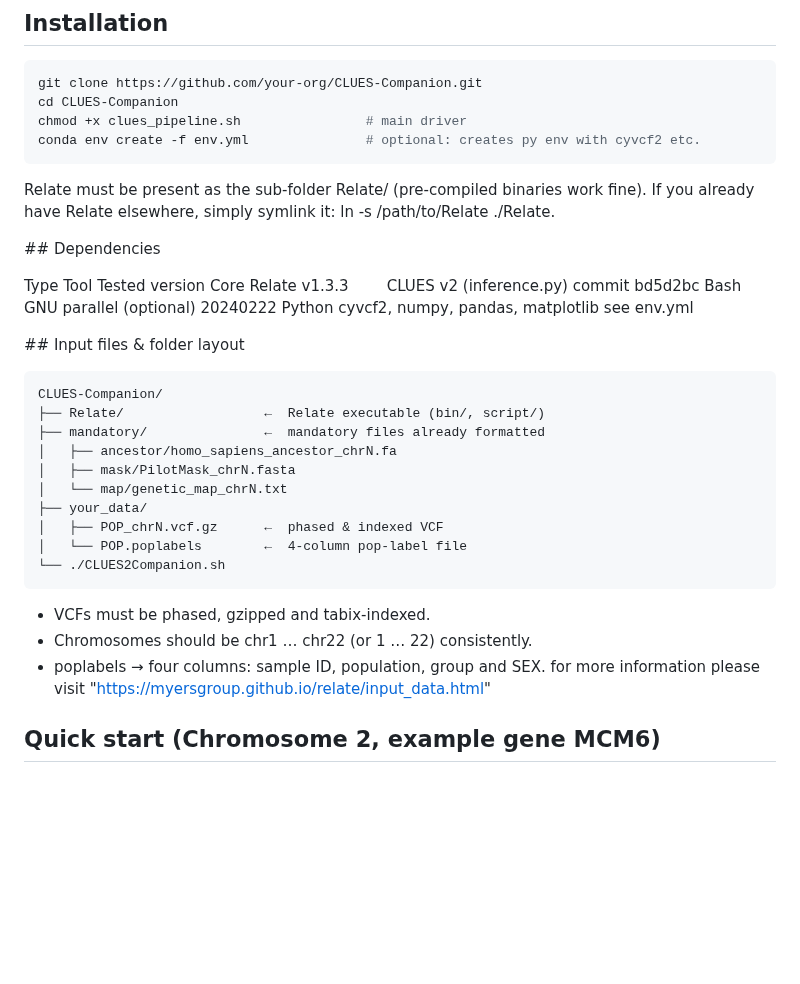
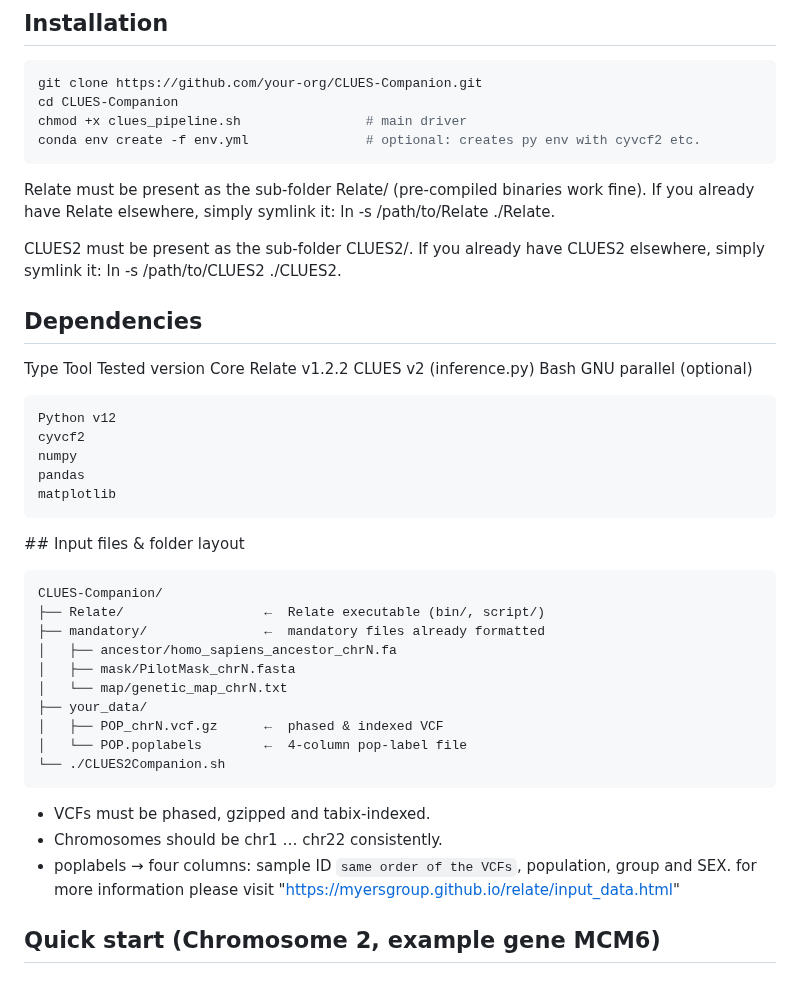
Before and after one commit to alisi1989/CLUES2-Companion, a Markdown page: README.md, the part around the change. GitHub-like rendering; blank space fills up the shorter version.

````diff
--- a/README.md
+++ b/README.md
@@ -51,18 +51,31 @@ cd CLUES‑Companion
 chmod +x clues_pipeline.sh                # main driver
 conda env create -f env.yml               # optional: creates py env with cyvcf2 etc.
 ```
+
 Relate must be present as the sub‑folder Relate/ (pre‑compiled binaries work fine).
 If you already have Relate elsewhere, simply symlink it:
 ln -s /path/to/Relate ./Relate.
 
-<a name="dependencies"></a> ## Dependencies
+CLUES2 must be present as the sub‑folder CLUES2/.
+If you already have CLUES2 elsewhere, simply symlink it:
+ln -s /path/to/CLUES2 ./CLUES2.
 
+<a name="dependencies"></a>
+
+## Dependencies
 
 Type	Tool	Tested version
-Core	Relate	v1.3.3
-      	CLUES v2 (inference.py)	commit bd5d2bc
-Bash	GNU parallel (optional)	20240222
-Python	cyvcf2, numpy, pandas, matplotlib	see env.yml
+Core	Relate	v1.2.2
+CLUES v2 (inference.py)
+Bash	GNU parallel (optional)
+
+```
+Python v12
+cyvcf2
+numpy
+pandas
+matplotlib
+```
 
 <a name="inputs"></a> ## Input files & folder layout
 ```
@@ -79,8 +92,8 @@ CLUES‑Companion/
 ```
 
 - VCFs must be phased, gzipped and tabix‑indexed.
-- Chromosomes should be chr1 … chr22 (or 1 … 22) consistently.
-- poplabels → four columns: sample ID, population, group and SEX. for more information please visit "https://myersgroup.github.io/relate/input_data.html"
+- Chromosomes should be chr1 … chr22 consistently.
+- poplabels → four columns: sample ID `same order of the VCFs`, population, group and SEX. for more information please visit "https://myersgroup.github.io/relate/input_data.html"
 
  <a name="quick-start"></a>
 
````
